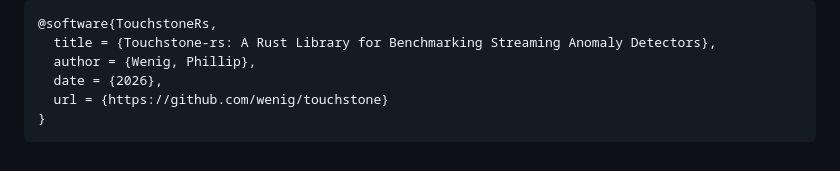
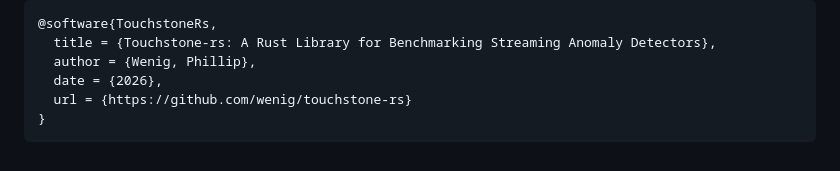
Before and after one commit to wenig/touchstone-rs, a Markdown page: README.md, the part around one of its changes. Rendered like a GitHub page.

````diff
--- a/README.md
+++ b/README.md
@@ -187,6 +193,6 @@ If you use Touchstone-rs or the TimeEval dataset collection in your work, please
   title = {Touchstone-rs: A Rust Library for Benchmarking Streaming Anomaly Detectors},
   author = {Wenig, Phillip},
   date = {2026},
-  url = {https://github.com/wenig/touchstone}
+  url = {https://github.com/wenig/touchstone-rs}
 }
 ```
````
Also changed, not shown: other parts of README.md (+6 -0 lines).
